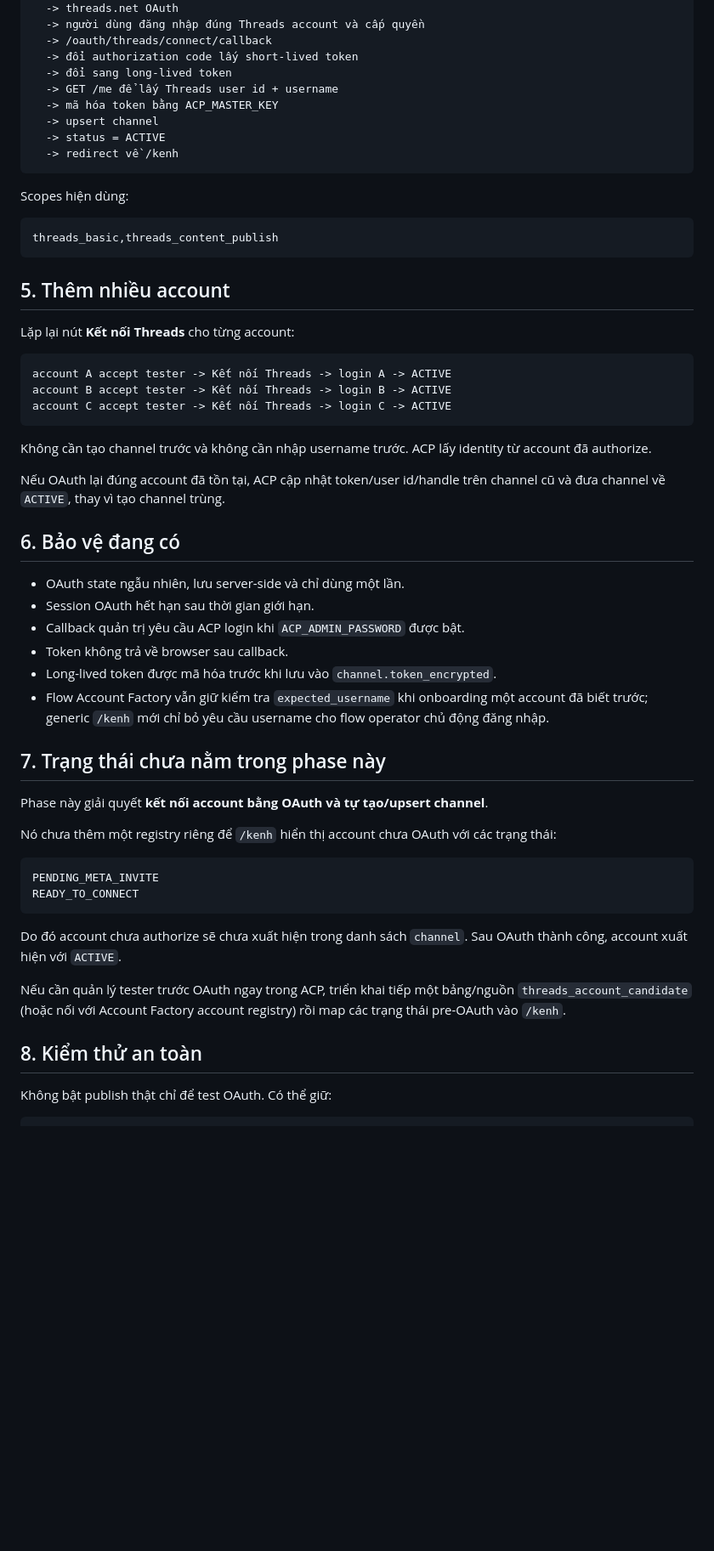
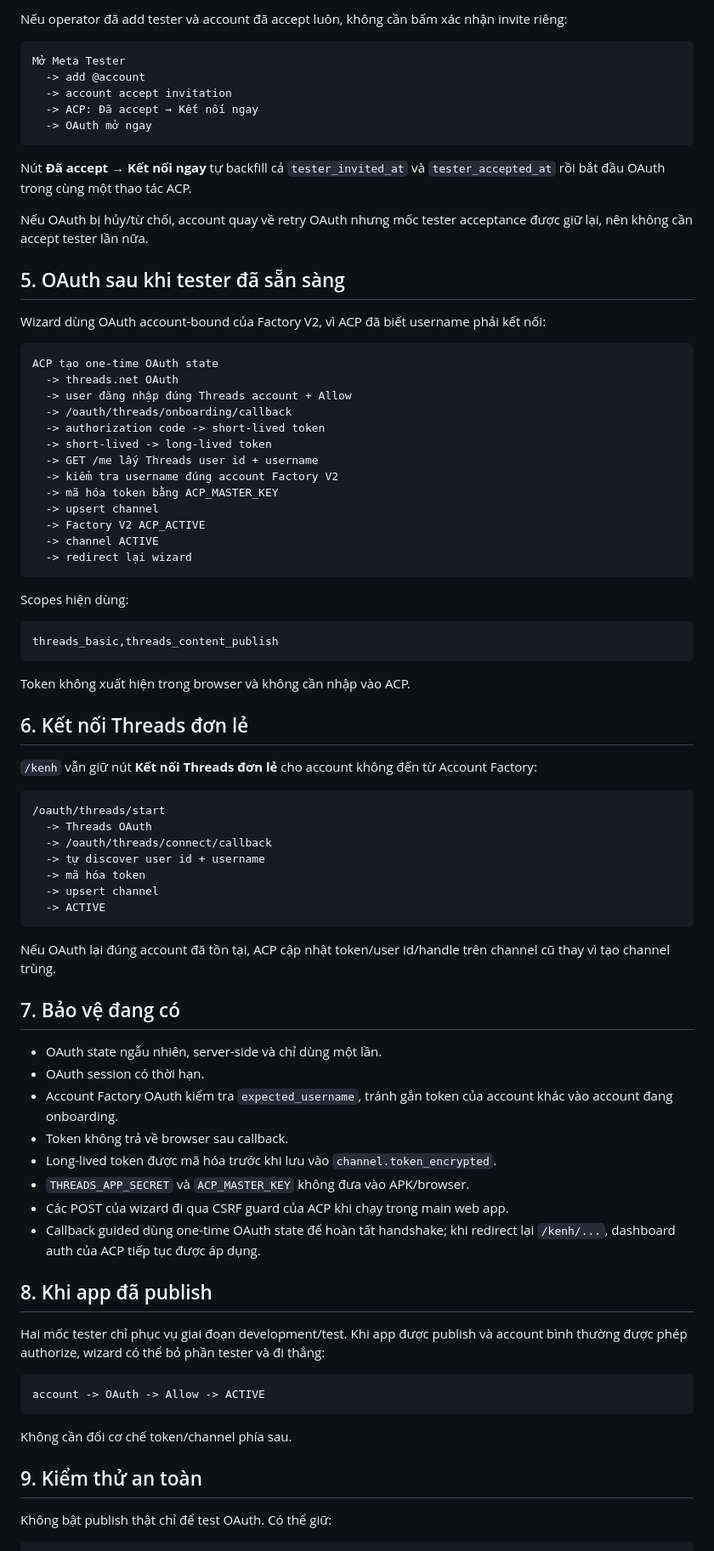
Before and after one commit to luongdo03x-byte/acp-affiliate-pipeline, a Markdown page: docs/THREADS_CHANNEL_OAUTH.md, the part around one of its changes. Shown at 85% size. Drawn GitHub-style; blank space fills up the shorter version.

Commit message:
docs: describe guided pre-publish Threads onboarding

````diff
--- a/docs/THREADS_CHANNEL_OAUTH.md
+++ b/docs/THREADS_CHANNEL_OAUTH.md
@@ -47,13 +86,35 @@ ACP /kenh
+Nếu operator đã add tester và account đã accept luôn, không cần bấm xác nhận invite riêng:
+
+```text
+Mở Meta Tester
+  -> add @account
+  -> account accept invitation
+  -> ACP: Đã accept → Kết nối ngay
+  -> OAuth mở ngay
+```
+
+Nút **Đã accept → Kết nối ngay** tự backfill cả `tester_invited_at` và `tester_accepted_at` rồi bắt đầu OAuth trong cùng một thao tác ACP.
+
+Nếu OAuth bị hủy/từ chối, account quay về retry OAuth nhưng mốc tester acceptance được giữ lại, nên không cần accept tester lần nữa.
+
+## 5. OAuth sau khi tester đã sẵn sàng
+
+Wizard dùng OAuth account-bound của Factory V2, vì ACP đã biết username phải kết nối:
+
+```text
+ACP tạo one-time OAuth state
   -> threads.net OAuth
-  -> người dùng đăng nhập đúng Threads account và cấp quyền
-  -> /oauth/threads/connect/callback
-  -> đổi authorization code lấy short-lived token
-  -> đổi sang long-lived token
-  -> GET /me để lấy Threads user id + username
+  -> user đăng nhập đúng Threads account + Allow
+  -> /oauth/threads/onboarding/callback
+  -> authorization code -> short-lived token
+  -> short-lived -> long-lived token
+  -> GET /me lấy Threads user id + username
+  -> kiểm tra username đúng account Factory V2
   -> mã hóa token bằng ACP_MASTER_KEY
   -> upsert channel
-  -> status = ACTIVE
-  -> redirect về /kenh
+  -> Factory V2 ACP_ACTIVE
+  -> channel ACTIVE
+  -> redirect lại wizard
 ```
 
 Scopes hiện dùng:
@@ -62,45 +123,46 @@ Scopes hiện dùng:
 threads_basic,threads_content_publish
 ```
 
-## 5. Thêm nhiều account
+Token không xuất hiện trong browser và không cần nhập vào ACP.
 
-Lặp lại nút **Kết nối Threads** cho từng account:
+## 6. Kết nối Threads đơn lẻ
+
+`/kenh` vẫn giữ nút **Kết nối Threads đơn lẻ** cho account không đến từ Account Factory:
 
 ```text
-account A accept tester -> Kết nối Threads -> login A -> ACTIVE
-account B accept tester -> Kết nối Threads -> login B -> ACTIVE
-account C accept tester -> Kết nối Threads -> login C -> ACTIVE
+/oauth/threads/start
+  -> Threads OAuth
+  -> /oauth/threads/connect/callback
+  -> tự discover user id + username
+  -> mã hóa token
+  -> upsert channel
+  -> ACTIVE
 ```
 
-Không cần tạo channel trước và không cần nhập username trước. ACP lấy identity từ account đã authorize.
+Nếu OAuth lại đúng account đã tồn tại, ACP cập nhật token/user id/handle trên channel cũ thay vì tạo channel trùng.
 
-Nếu OAuth lại đúng account đã tồn tại, ACP cập nhật token/user id/handle trên channel cũ và đưa channel về `ACTIVE`, thay vì tạo channel trùng.
+## 7. Bảo vệ đang có
 
-## 6. Bảo vệ đang có
-
-- OAuth state ngẫu nhiên, lưu server-side và chỉ dùng một lần.
-- Session OAuth hết hạn sau thời gian giới hạn.
-- Callback quản trị yêu cầu ACP login khi `ACP_ADMIN_PASSWORD` được bật.
+- OAuth state ngẫu nhiên, server-side và chỉ dùng một lần.
+- OAuth session có thời hạn.
+- Account Factory OAuth kiểm tra `expected_username`, tránh gắn token của account khác vào account đang onboarding.
 - Token không trả về browser sau callback.
 - Long-lived token được mã hóa trước khi lưu vào `channel.token_encrypted`.
-- Flow Account Factory vẫn giữ kiểm tra `expected_username` khi onboarding một account đã biết trước; generic `/kenh` mới chỉ bỏ yêu cầu username cho flow operator chủ động đăng nhập.
+- `THREADS_APP_SECRET` và `ACP_MASTER_KEY` không đưa vào APK/browser.
+- Các POST của wizard đi qua CSRF guard của ACP khi chạy trong main web app.
+- Callback guided dùng one-time OAuth state để hoàn tất handshake; khi redirect lại `/kenh/...`, dashboard auth của ACP tiếp tục được áp dụng.
 
-## 7. Trạng thái chưa nằm trong phase này
+## 8. Khi app đã publish
 
-Phase này giải quyết **kết nối account bằng OAuth và tự tạo/upsert channel**.
-
-Nó chưa thêm một registry riêng để `/kenh` hiển thị account chưa OAuth với các trạng thái:
+Hai mốc tester chỉ phục vụ giai đoạn development/test. Khi app được publish và account bình thường được phép authorize, wizard có thể bỏ phần tester và đi thẳng:
 
 ```text
-PENDING_META_INVITE
-READY_TO_CONNECT
+account -> OAuth -> Allow -> ACTIVE
 ```
 
-Do đó account chưa authorize sẽ chưa xuất hiện trong danh sách `channel`. Sau OAuth thành công, account xuất hiện với `ACTIVE`.
+Không cần đổi cơ chế token/channel phía sau.
 
-Nếu cần quản lý tester trước OAuth ngay trong ACP, triển khai tiếp một bảng/nguồn `threads_account_candidate` (hoặc nối với Account Factory account registry) rồi map các trạng thái pre-OAuth vào `/kenh`.
-
-## 8. Kiểm thử an toàn
+## 9. Kiểm thử an toàn
 
 Không bật publish thật chỉ để test OAuth. Có thể giữ:
 
````
Also changed, not shown: other parts of docs/THREADS_CHANNEL_OAUTH.md (+49 -10 lines).
